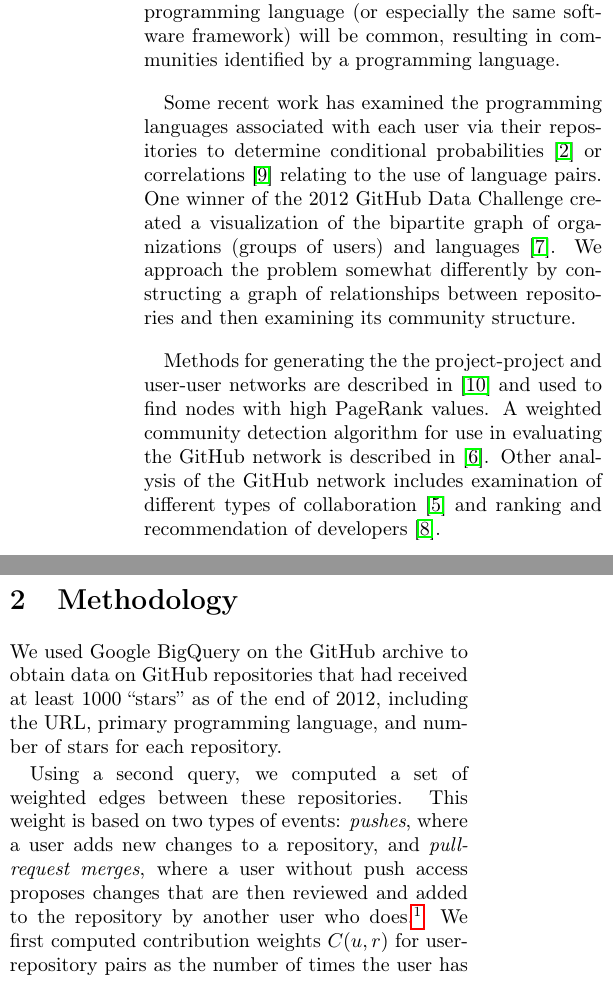
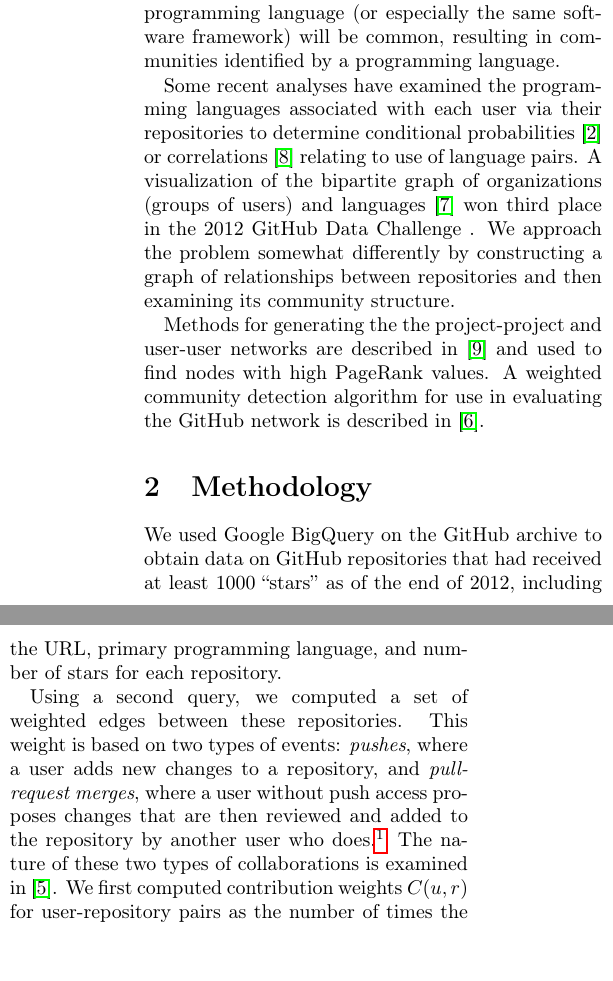
Before and after one commit to coyotebush/github-network-analysis, a LaTeX document (report/github.tex): two parts of the columns of page 1 of 3, joined at a grey line, cut so that both start at the same text. Compiled offline with pdfLaTeX.

Commit message:
tweak reference mentions

```diff
--- a/report/github.tex
+++ b/report/github.tex
@@ -34,20 +34,18 @@ collaborations between projects using the same programming language (or
 especially the same software framework) will be common, resulting in communities
 identified by a programming language.
 
-Some recent work has examined the programming languages associated with each
+Some recent analyses have examined the programming languages associated with each
 user via their repositories to determine conditional probabilities \cite{doll12}
-or correlations \cite{shah13} relating to the use of language pairs. One winner
-of the 2012 GitHub Data Challenge created a visualization of the bipartite graph
-of organizations (groups of users) and languages \cite{rodrigues12}. We approach
-the problem somewhat differently by constructing a graph of relationships
-between repositories and then examining its community structure.
+or correlations \cite{shah13} relating to use of language pairs. A visualization
+of the bipartite graph of organizations (groups of users) and languages
+\cite{rodrigues12} won third place in the 2012 GitHub Data Challenge . We
+approach the problem somewhat differently by constructing a graph of
+relationships between repositories and then examining its community structure.
 
 Methods for generating the the project-project and user-user networks are
 described in \cite{thung2013} and used to find nodes with high PageRank values.
 A weighted community detection algorithm for use in evaluating the GitHub
-network is described in \cite{marrama}. Other analysis of the GitHub network
-includes examination of different types of collaboration \cite{khadke} and
-ranking and recommendation of developers \cite{sarma}.
+network is described in \cite{marrama}.
 
 \section{Methodology}
 We used Google BigQuery on the GitHub archive to obtain data on GitHub
@@ -62,7 +60,8 @@ user without push access proposes changes that are then reviewed and added to
 the repository by another user who does.\footnote{In preliminary analysis,
 accounting only for pushes resulted in a relatively disconnected graph,
 presumably because few users have push access to more than a few related
-repositories.} We first computed contribution weights $C(u, r)$ for
+repositories.} The nature of these two types of collaborations is examined in
+\cite{khadke}. We first computed contribution weights $C(u, r)$ for
 user-repository pairs as the number of times the user has either pushed to the
 repository or had a pull-request accepted to the repository.\footnote{Note that
 this counts pull-request merges for both the user who submitted the request and
```
